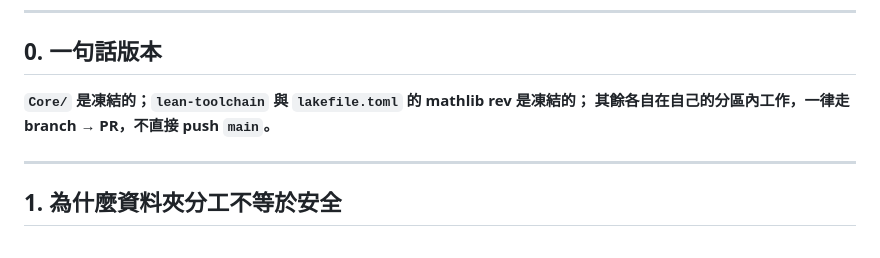
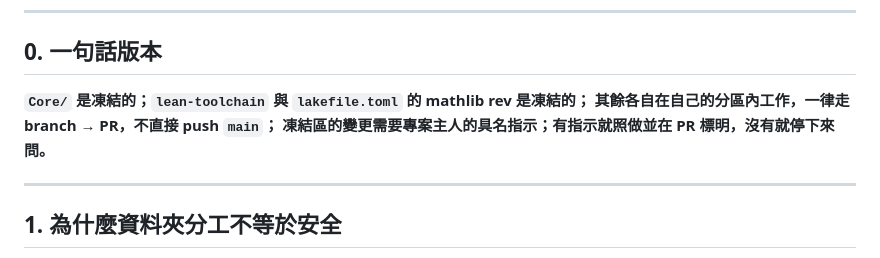
Before and after one commit to ArcherArtemis222/collatz-fst, a Markdown page: AGENTS.md, the part around the change. GitHub-like rendering.

Commit message:
System Update 2

```diff
--- a/AGENTS.md
+++ b/AGENTS.md
@@ -7,7 +7,8 @@
 ## 0. 一句話版本
 
 **`Core/` 是凍結的；`lean-toolchain` 與 `lakefile.toml` 的 mathlib rev 是凍結的；
-其餘各自在自己的分區內工作，一律走 branch → PR，不直接 push `main`。**
+其餘各自在自己的分區內工作，一律走 branch → PR，不直接 push `main`；
+凍結區的變更需要專案主人的具名指示；有指示就照做並在 PR 標明，沒有就停下來問。**
 
 ---
 
```
